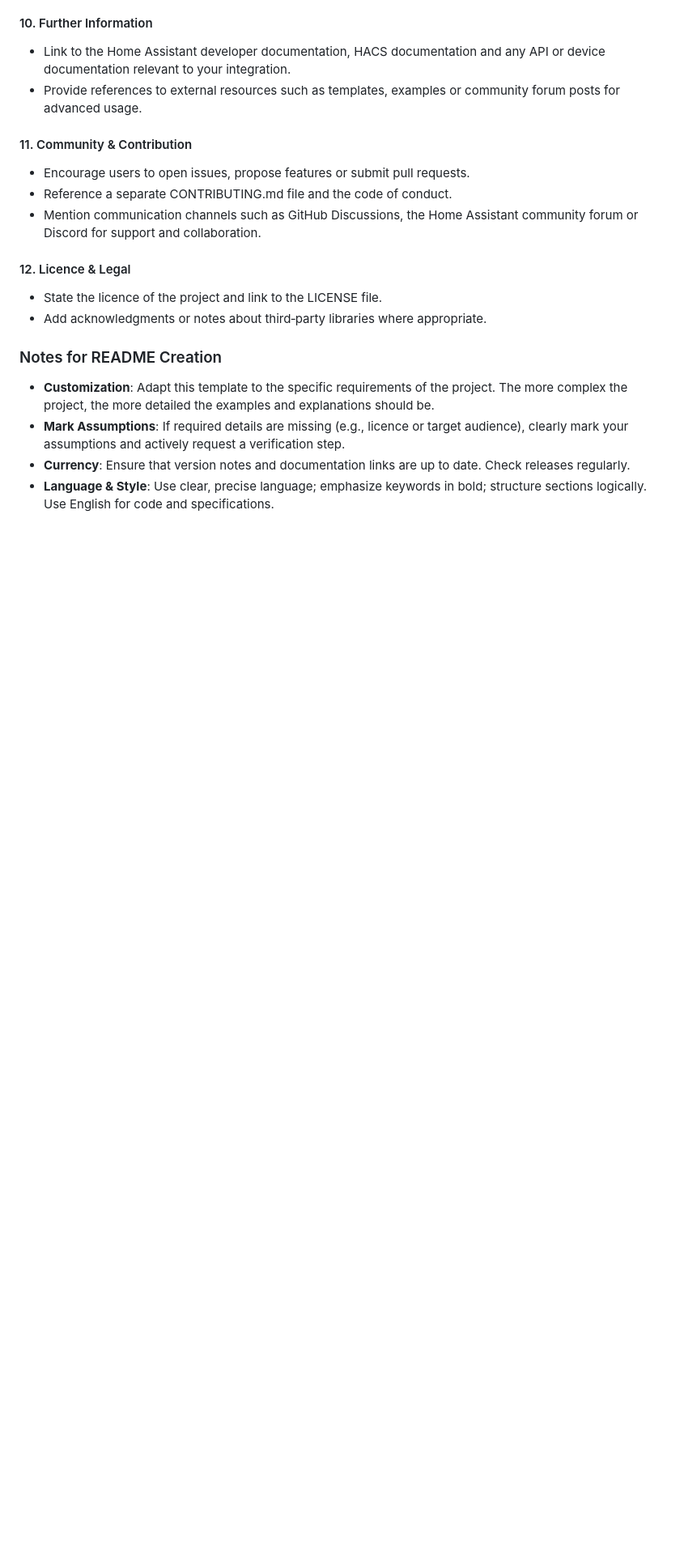
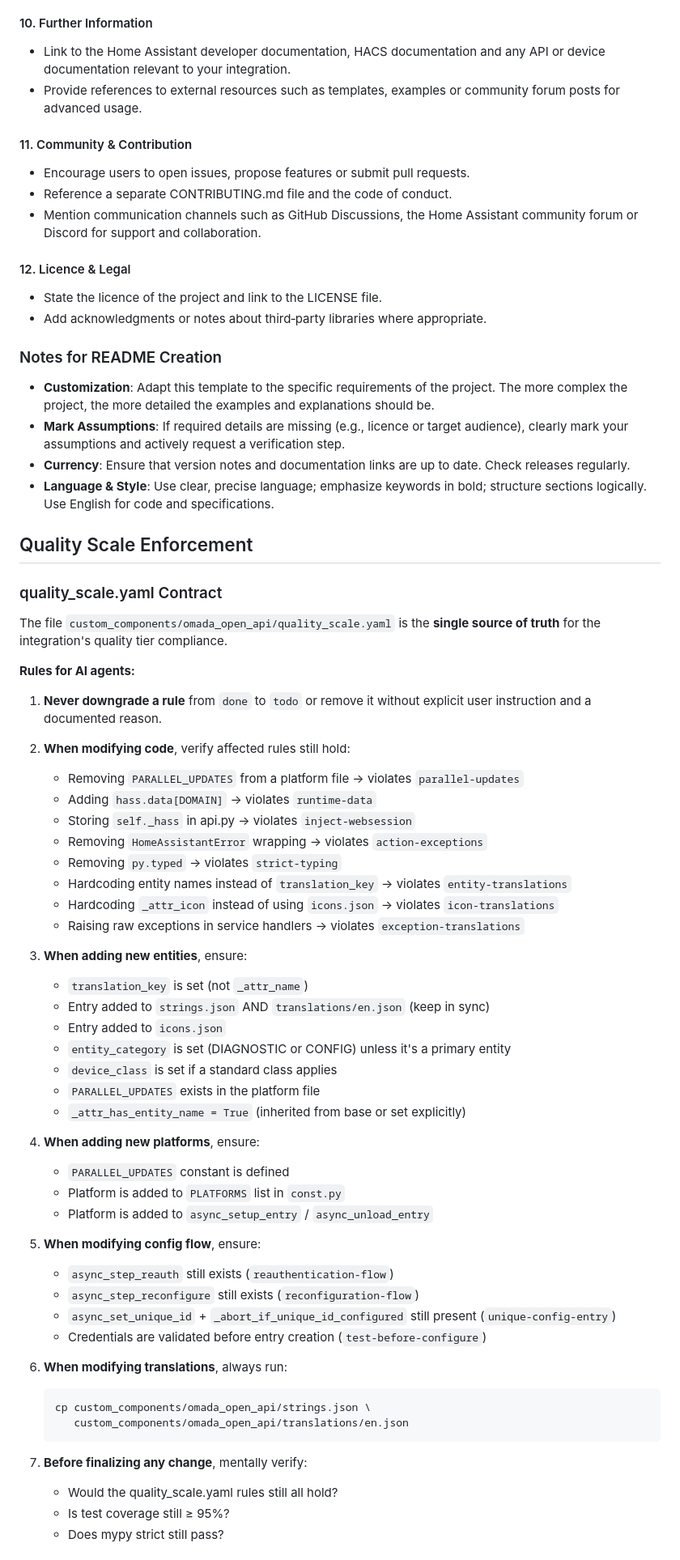
Before and after one commit to bullitt186/ha-omada-open-api, a Markdown page: .github/copilot-instructions.md, the part around one of its changes. Shown at 81% size. Rendered like a GitHub page; blank space fills up the shorter version.

Commit message:
docs: add Quality Scale Enforcement section to agent instructions
Add concrete rules for AI agents to prevent quality tier decay:
- 7 numbered rules covering code modifications, new entities,
  new platforms, config flow, translations, and pre-finalization checks
- Quick reference table mapping 13 quality rules to their
  source-level requirements
- Prevents regressions in action-exceptions, runtime-data,
  strict-typing, entity-translations, icon-translations, and more

````diff
--- a/.github/copilot-instructions.md
+++ b/.github/copilot-instructions.md
@@ -895,3 +895,54 @@ def _auto_scale_bytes(bytes_value: int) -> tuple[float, str]:
 - **Mark Assumptions**: If required details are missing (e.g., licence or target audience), clearly mark your assumptions and actively request a verification step.
 - **Currency**: Ensure that version notes and documentation links are up to date. Check releases regularly.
 - **Language & Style**: Use clear, precise language; emphasize keywords in bold; structure sections logically. Use English for code and specifications.
+
+## Quality Scale Enforcement
+
+### quality_scale.yaml Contract
+The file `custom_components/omada_open_api/quality_scale.yaml` is the **single source of truth** for the integration's quality tier compliance.
+
+**Rules for AI agents:**
+
+1. **Never downgrade a rule** from `done` to `todo` or remove it without explicit user instruction and a documented reason.
+
+2. **When modifying code**, verify affected rules still hold:
+   - Removing `PARALLEL_UPDATES` from a platform file → violates `parallel-updates`
+   - Adding `hass.data[DOMAIN]` → violates `runtime-data`
+   - Storing `self._hass` in api.py → violates `inject-websession`
+   - Removing `HomeAssistantError` wrapping → violates `action-exceptions`
+   - Removing `py.typed` → violates `strict-typing`
+   - Hardcoding entity names instead of `translation_key` → violates `entity-translations`
+   - Hardcoding `_attr_icon` instead of using `icons.json` → violates `icon-translations`
+   - Raising raw exceptions in service handlers → violates `exception-translations`
+
+3. **When adding new entities**, ensure:
+   - `translation_key` is set (not `_attr_name`)
+   - Entry added to `strings.json` AND `translations/en.json` (keep in sync)
+   - Entry added to `icons.json`
+   - `entity_category` is set (DIAGNOSTIC or CONFIG) unless it's a primary entity
+   - `device_class` is set if a standard class applies
+   - `PARALLEL_UPDATES` exists in the platform file
+   - `_attr_has_entity_name = True` (inherited from base or set explicitly)
+
+4. **When adding new platforms**, ensure:
+   - `PARALLEL_UPDATES` constant is defined
+   - Platform is added to `PLATFORMS` list in `const.py`
+   - Platform is added to `async_setup_entry` / `async_unload_entry`
+
+5. **When modifying config flow**, ensure:
+   - `async_step_reauth` still exists (`reauthentication-flow`)
+   - `async_step_reconfigure` still exists (`reconfiguration-flow`)
+   - `async_set_unique_id` + `_abort_if_unique_id_configured` still present (`unique-config-entry`)
+   - Credentials are validated before entry creation (`test-before-configure`)
+
+6. **When modifying translations**, always run:
+   ```bash
+   cp custom_components/omada_open_api/strings.json \
+      custom_components/omada_open_api/translations/en.json
+   ```
+
+7. **Before finalizing any change**, mentally verify:
+   - Would the quality_scale.yaml rules still all hold?
+   - Is test coverage still ≥ 95%?
+   - Does mypy strict still pass?
+
````
Also changed, not shown: other parts of .github/copilot-instructions.md (+16 -0 lines).
